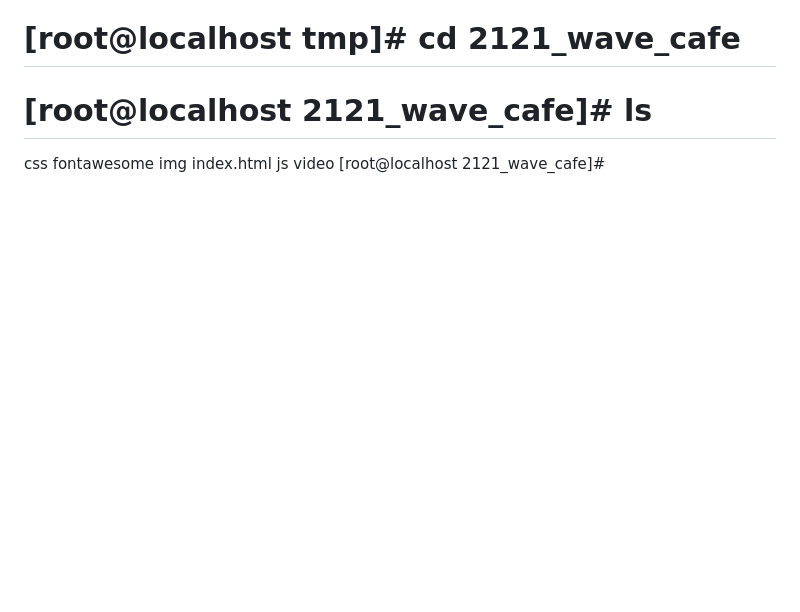
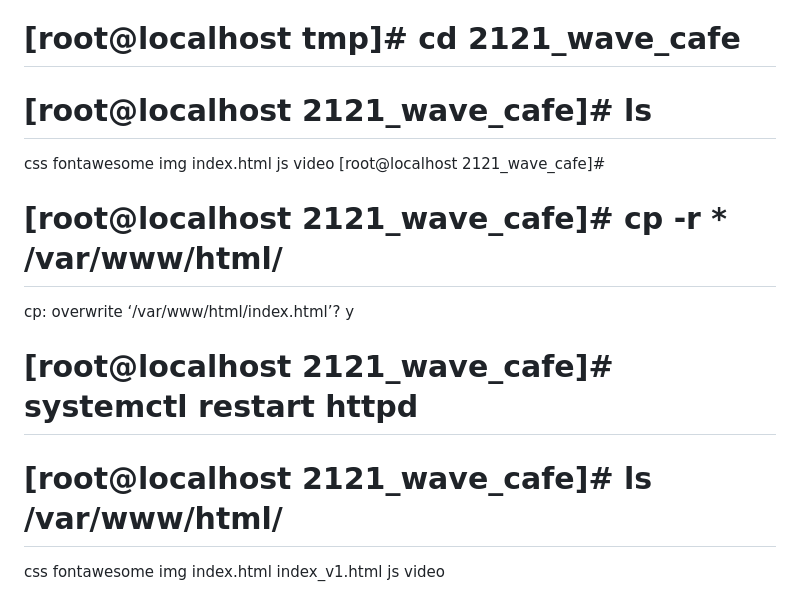
Before and after one commit to Devsaci/devops_teli_wavecafe, a Markdown page: command.md, the part around the change. GitHub-like rendering; blank space fills up the shorter version.

Commit message:
[root@localhost 2121_wave_cafe]# cp -r * /var/www/html/

```diff
--- a/command.md
+++ b/command.md
@@ -968,3 +968,10 @@ Archive:  2121_wave_cafe.zip
 # [root@localhost 2121_wave_cafe]# ls
 css  fontawesome  img  index.html  js  video
 [root@localhost 2121_wave_cafe]#
+
+
+# [root@localhost 2121_wave_cafe]# cp -r * /var/www/html/
+cp: overwrite ‘/var/www/html/index.html’? y
+# [root@localhost 2121_wave_cafe]# systemctl restart httpd
+# [root@localhost 2121_wave_cafe]# ls /var/www/html/
+css  fontawesome  img  index.html  index_v1.html  js  video
```
